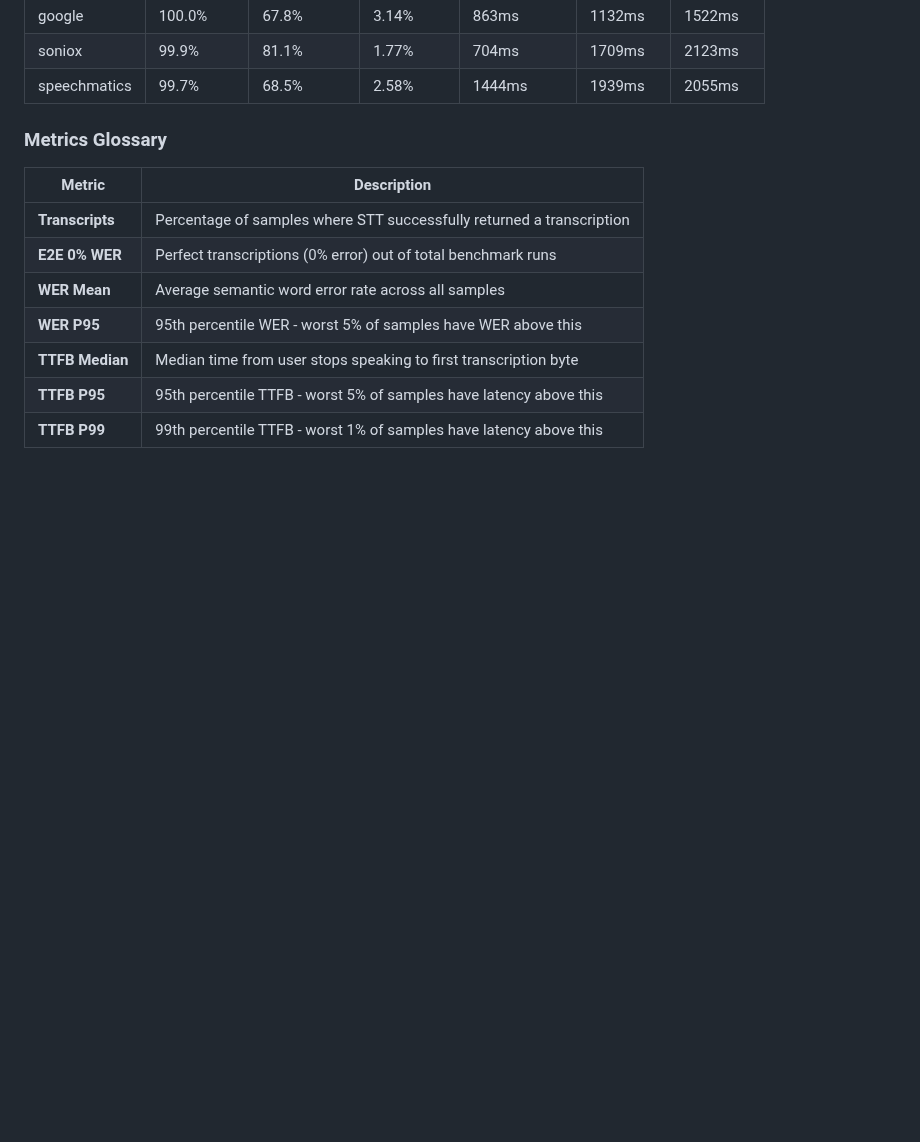
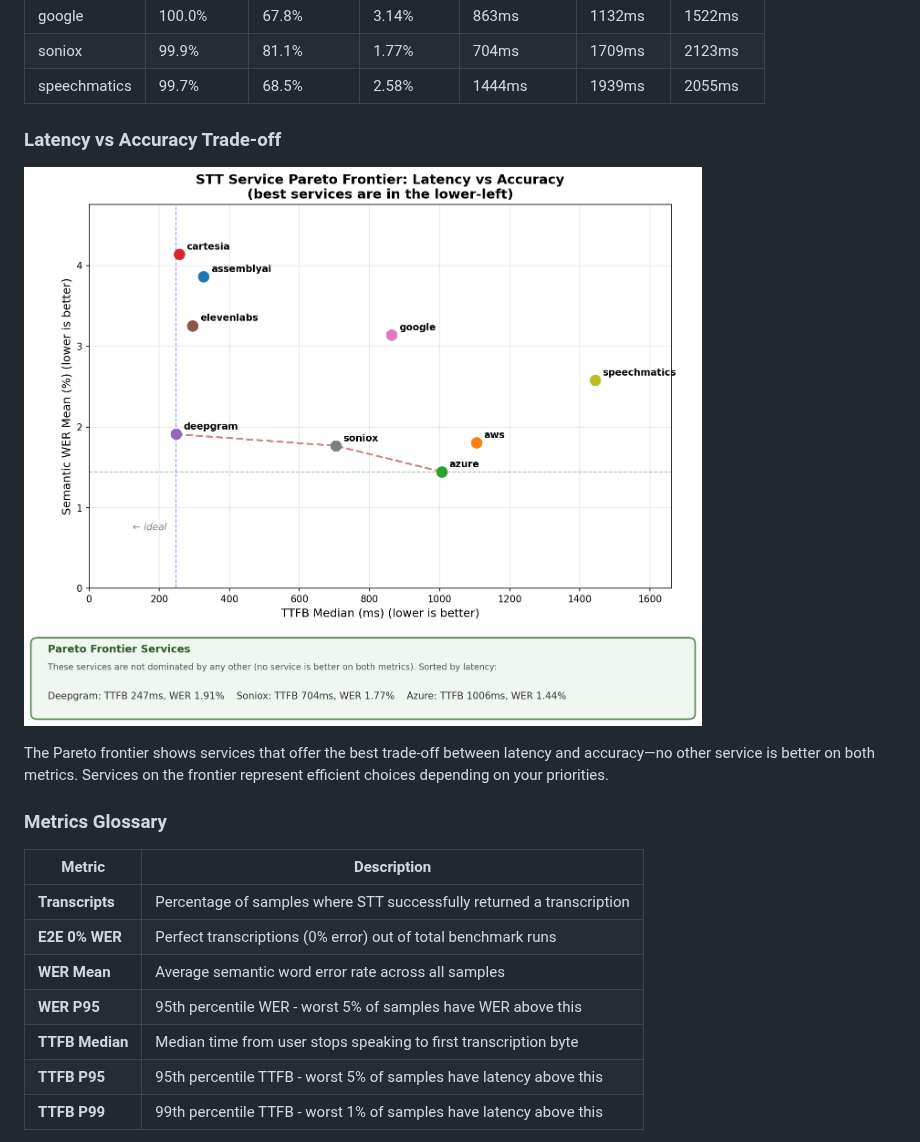
Before and after one commit to pipecat-ai/stt-benchmark, a Markdown page: README.md, the part around the change. GitHub-like rendering; pictures changed too: assets/stt_pareto_frontier.png (added); blank space fills up the shorter version.

Commit message:
Add pareto frontier script and plot

```diff
--- a/README.md
+++ b/README.md
@@ -17,6 +17,12 @@ Benchmark results on 1000 samples from the `pipecat-ai/smart-turn-data-v3.2-trai
 | google | 100.0% | 67.8% | 3.14% | 863ms | 1132ms | 1522ms |
 | soniox | 99.9% | 81.1% | 1.77% | 704ms | 1709ms | 2123ms |
 | speechmatics | 99.7% | 68.5% | 2.58% | 1444ms | 1939ms | 2055ms |
+
+### Latency vs Accuracy Trade-off
+
+![STT Service Pareto Frontier](assets/stt_pareto_frontier.png)
+
+The Pareto frontier shows services that offer the best trade-off between latency and accuracy—no other service is better on both metrics. Services on the frontier represent efficient choices depending on your priorities.
 
 ### Metrics Glossary
 
```
Also changed, not shown: 3 other files.
